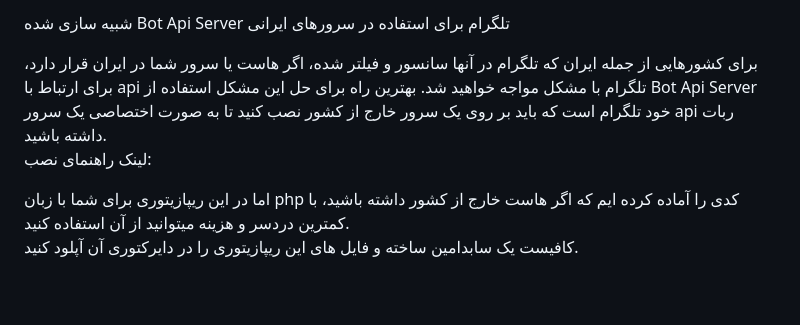
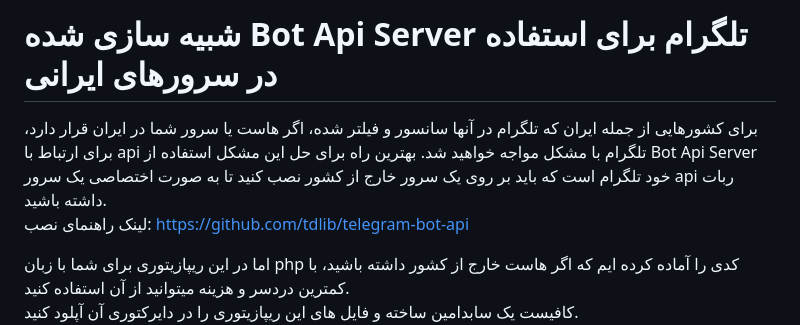
Before and after one commit to ehsanmasoudi/telegram-bot-api, a Markdown page: README.md, the part around the change. GitHub-like rendering; blank space fills up the shorter version.

```diff
--- a/README.md
+++ b/README.md
@@ -1,7 +1,8 @@
-شبیه سازی شده Bot Api Server تلگرام برای استفاده در سرورهای ایرانی
+# شبیه سازی شده Bot Api Server تلگرام برای استفاده در سرورهای ایرانی
 
 برای کشورهایی از جمله ایران که تلگرام در آنها سانسور و فیلتر شده، اگر هاست یا سرور شما در ایران قرار دارد، برای ارتباط با api تلگرام با مشکل مواجه خواهید شد. بهترین راه برای حل این مشکل استفاده از Bot Api Server خود تلگرام است که باید بر روی یک سرور خارج از کشور نصب کنید تا به صورت اختصاصی یک سرور api ربات داشته باشید.
-لینک راهنمای نصب:
+لینک راهنمای نصب: https://github.com/tdlib/telegram-bot-api
+
 
 اما در این ریپازیتوری برای شما با زبان php کدی را آماده کرده ایم که اگر هاست خارج از کشور داشته باشید، با کمترین دردسر و هزینه میتوانید از آن استفاده کنید.
 کافیست یک سابدامین ساخته و فایل های این ریپازیتوری را در دایرکتوری آن آپلود کنید.
```
